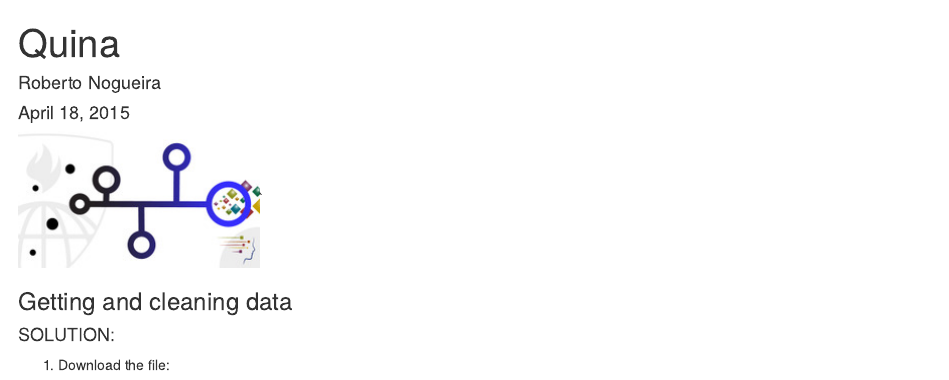
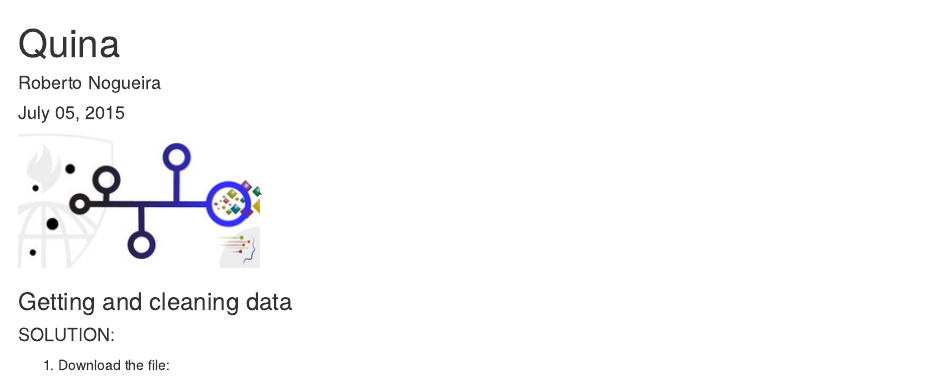
Before and after one commit to enogrob/Quina_Statistics, an R Markdown document (Quina.Rmd): the page in a window 1100 px wide, from its top. Rendered offline with R 4.5, knitr and Pandoc, with nearby package versions; some code elsewhere in the file could not run offline.

Commit message:
Update Rmd file

```diff
--- a/Quina.Rmd
+++ b/Quina.Rmd
@@ -1,7 +1,7 @@
 ---
 title: "Quina"
 author: "Roberto Nogueira"
-date: "April 18, 2015"
+date: "July 05, 2015"
 output: html_document
 ---
 
```
